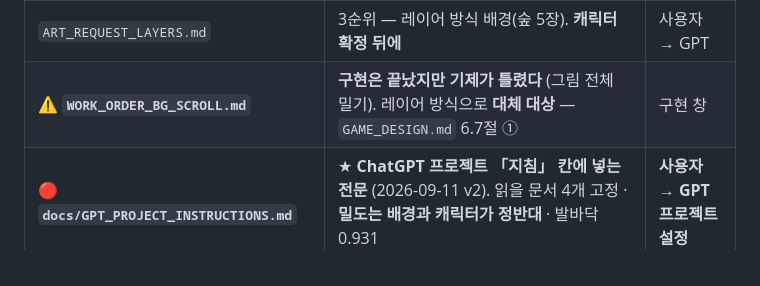
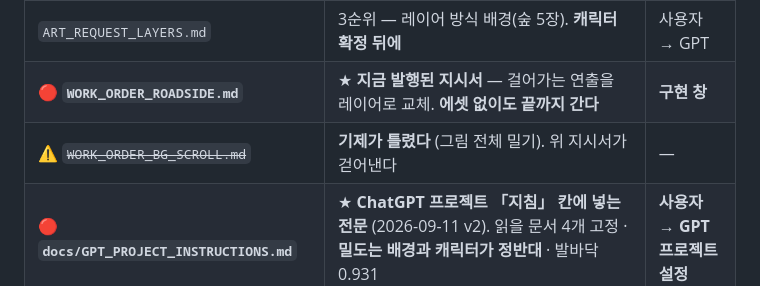
Before and after one commit to 13keios-ops/surge_wizard, a Markdown page: HANDOFF.md, the part around the change. Rendered like a GitHub page.

```diff
--- a/HANDOFF.md
+++ b/HANDOFF.md
@@ -56,7 +56,8 @@
 | ✅ ~~`ART_REQUEST_WIZARD.md`~~ | **끝났다 (2026-09-12 합격).** 원화는 `art_raw/wizard/v4/` | — |
 | 🔴 **`ART_REQUEST_MONSTERS.md`** | ★ **지금 쓰는 요청서** — 몬스터 38종(적 26·보스 12) | **사용자 → GPT** |
 | `ART_REQUEST_LAYERS.md` | 3순위 — 레이어 방식 배경(숲 5장). **캐릭터 확정 뒤에** | 사용자 → GPT |
-| ⚠ **`WORK_ORDER_BG_SCROLL.md`** | **구현은 끝났지만 기제가 틀렸다** (그림 전체 밀기). 레이어 방식으로 **대체 대상** — `GAME_DESIGN.md` 6.7절 ① | 구현 창 |
+| 🔴 **`WORK_ORDER_ROADSIDE.md`** | ★ **지금 발행된 지시서** — 걸어가는 연출을 레이어로 교체. **에셋 없이도 끝까지 간다** | **구현 창** |
+| ⚠ ~~`WORK_ORDER_BG_SCROLL.md`~~ | **기제가 틀렸다** (그림 전체 밀기). 위 지시서가 걷어낸다 | — |
 | 🔴 **`docs/GPT_PROJECT_INSTRUCTIONS.md`** | ★ **ChatGPT 프로젝트 「지침」 칸에 넣는 전문** (2026-09-11 v2). 읽을 문서 4개 고정 · **밀도는 배경과 캐릭터가 정반대** · 발바닥 0.931 | **사용자 → GPT 프로젝트 설정** |
 | `CLAUDE.md` **「무엇을 어느 창에 주나」** | 🔴 원화는 그래픽 창, 지시서·검토서는 구현 창, 판단은 기획 창 | 사용자가 헷갈릴 때 |
 | `docs/LESSONS.md` | 교훈 41건, 역할별 4묶음 | 자기 묶음만 |
```
Also changed, not shown: WORK_ORDER_BG_SCROLL.md (+4 -0 lines), WORK_ORDER_ROADSIDE.md (added, +164 -0 lines).
